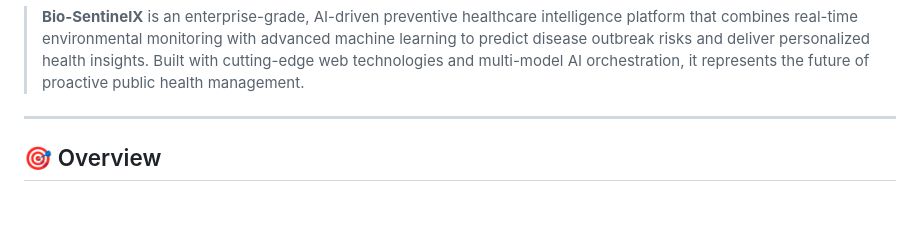
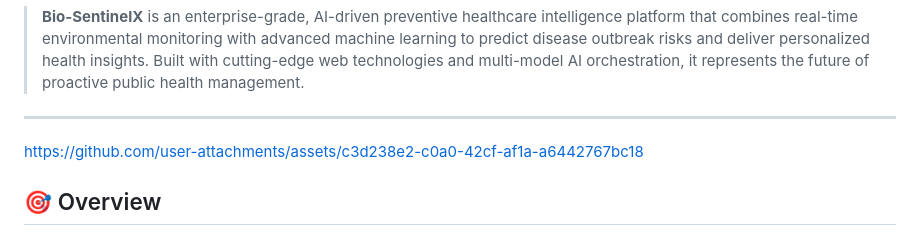
Before and after one commit to gaur-avvv/Bio-SentinelX, a Markdown page: README.md, the part around the change. Drawn GitHub-style; blank space fills up the shorter version.

Commit message:
Update README with user attachments link
Added a link to user attachments in the README.

```diff
--- a/README.md
+++ b/README.md
@@ -39,7 +39,14 @@
 
 > **Bio-SentinelX** is an enterprise-grade, AI-driven preventive healthcare intelligence platform that combines real-time environmental monitoring with advanced machine learning to predict disease outbreak risks and deliver personalized health insights. Built with cutting-edge web technologies and multi-model AI orchestration, it represents the future of proactive public health management.
 
+
 ---
+
+
+
+https://github.com/user-attachments/assets/c3d238e2-c0a0-42cf-af1a-a6442767bc18
+
+
 
 ## 🎯 Overview
 
```
